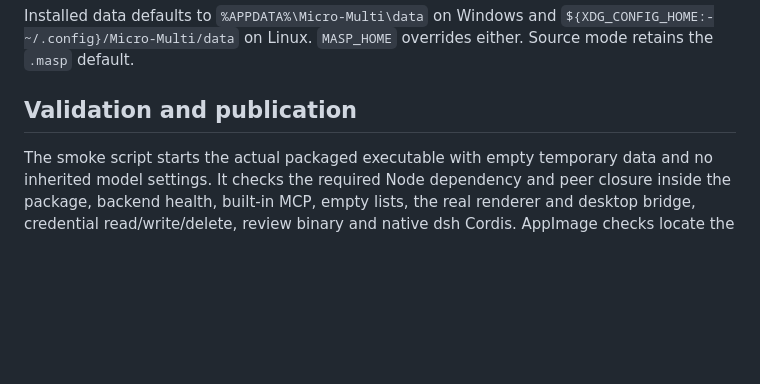
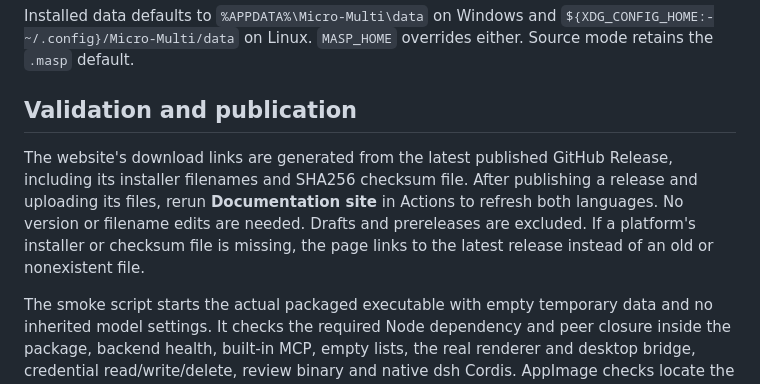
Before and after one commit to LKDenchin/Micro-Multi, a Markdown page: docs/DESKTOP_RELEASE.md, the part around the change. Drawn GitHub-style; blank space fills up the shorter version.

Commit message:
Document automatic Release download synchronization

```diff
--- a/docs/DESKTOP_RELEASE.md
+++ b/docs/DESKTOP_RELEASE.md
@@ -97,6 +97,8 @@ Installed data defaults to `%APPDATA%\Micro-Multi\data` on Windows and `${XDG_CO
 
 ## Validation and publication
 
+The website's download links are generated from the latest published GitHub Release, including its installer filenames and SHA256 checksum file. After publishing a release and uploading its files, rerun **Documentation site** in Actions to refresh both languages. No version or filename edits are needed. Drafts and prereleases are excluded. If a platform's installer or checksum file is missing, the page links to the latest release instead of an old or nonexistent file.
+
 The smoke script starts the actual packaged executable with empty temporary data and no inherited model settings. It checks the required Node dependency and peer closure inside the package, backend health, built-in MCP, empty lists, the real renderer and desktop bridge, credential read/write/delete, review binary and native dsh Cordis. AppImage checks locate the running single file's actual extracted resources. A temporary loopback DevTools port and background-rendering test switches are enabled for this check only; test processes and data are cleaned afterward. See [release validation](RELEASE_VALIDATION.md).
 
 Run `python scripts/publication_audit.py` before committing. Installation packages and `SHA256SUMS.txt` belong in Release assets, not source files.
```
Also changed, not shown: docs/DESKTOP_RELEASE.zh-CN.md (+2 -0 lines).
